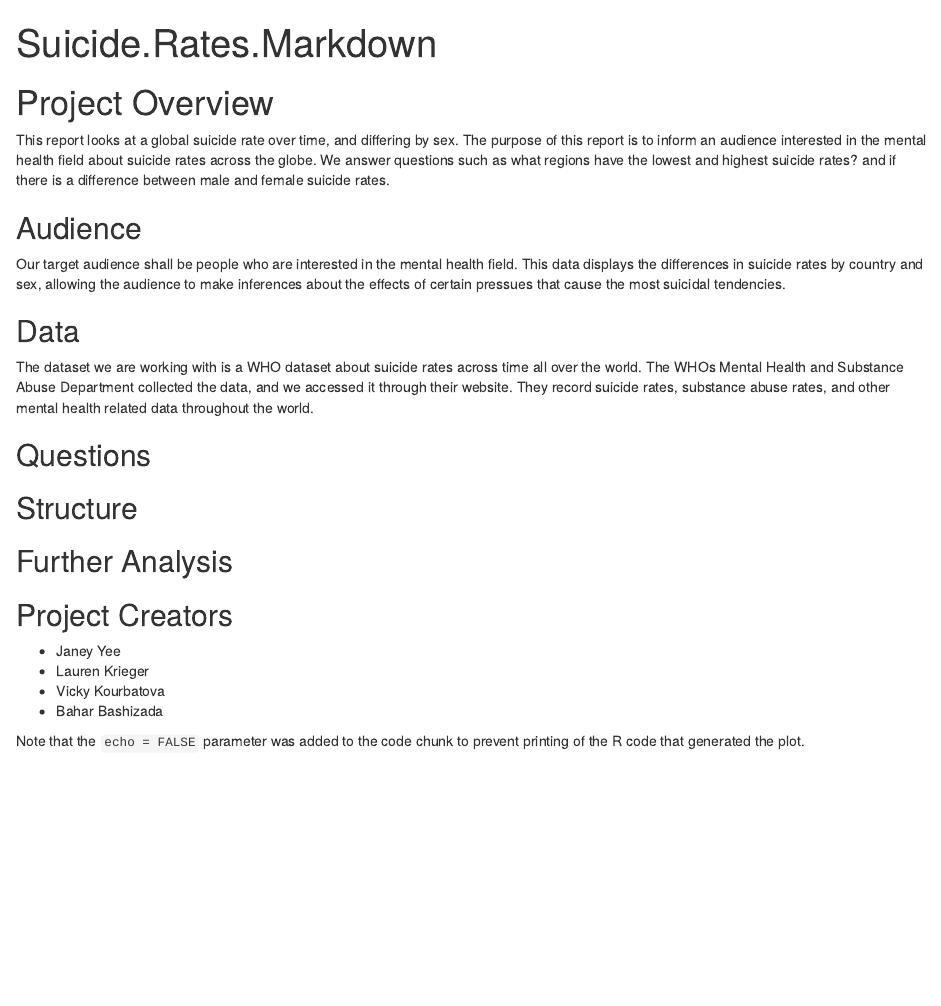
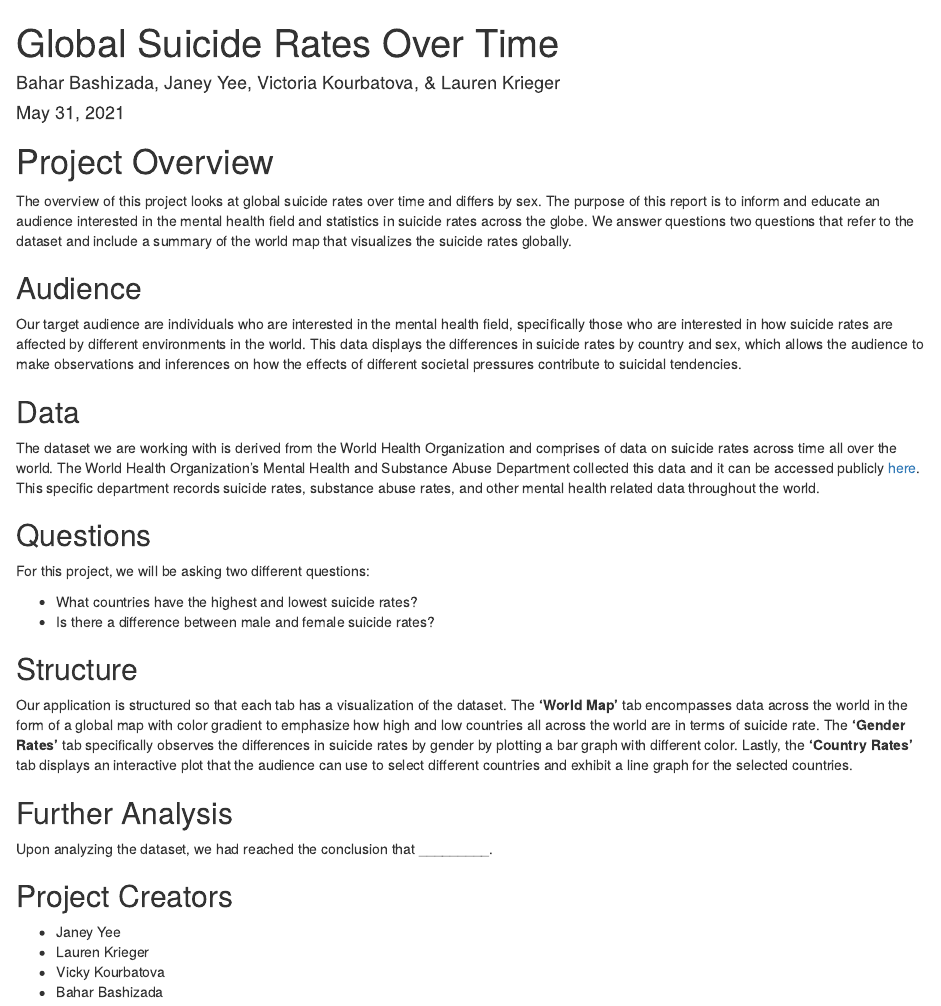
Before and after one commit to jyee657/Collab-Project, an R Markdown document (Suicide.Rates/RMarkdown.Rmd): the page in a window 1100 px wide, from its top. The pictures show the output file Suicide.Rates/RMarkdown.html that the author committed with the source, opened offline.

Commit message:
added to overview

````diff
--- a/Suicide.Rates/RMarkdown.Rmd
+++ b/Suicide.Rates/RMarkdown.Rmd
@@ -1,44 +1,47 @@
 ---
-title: "Suicide.Rates.Markdown"
-output: html_document
+html_document: default
+author: "Bahar Bashizada, Janey Yee, Victoria Kourbatova, & Lauren Krieger"
+date: "May 31, 2021"
+output:
+  pdf_document: default
+  html_document: default
+title: "Global Suicide Rates Over Time"
 ---
 
 ```{r setup, include=FALSE}
-knitr::opts_chunk$set(echo = TRUE)
+knitr::opts_chunk$set(echo = FALSE, message = FALSE, warning = FALSE)
 suicide.data <- read.csv("Data/Suicide_Rates.csv")
 ```
 
 # Project Overview
 
-This report looks at a global suicide rate over time, and differing by sex. The purpose of this
-report is to inform an audience interested in the mental health field about suicide rates across the globe.
-We answer questions such as what regions have the lowest and highest suicide rates? and if there is a difference
-between male and female suicide rates.
+This project looks at global suicide rates over time and differs by sex. The purpose of this report is to inform and educate an audience interested in the mental health field and statistics in suicide rates across the globe. We answer questions two questions that refer to the dataset and include a summary of the world map that visualizes the suicide rates globally.
 
-## Audience
+### Audience
 
-Our target audience shall be people who are interested in the mental
-health field. This data displays the differences in suicide rates by country
-and sex, allowing the audience to make inferences about the effects of
-certain pressues that cause the most suicidal tendencies.
+Our target audience are individuals who are interested in the mental health field, specifically those who are interested in how suicide rates are affected by different environments in the world. This data displays the differences in suicide rates by country and sex, which allows the audience to make observations and inferences on how the effects of different societal pressures contribute to suicidal tendencies.
 
-## Data
-The dataset we are working with is a WHO dataset about suicide rates
-across time all over the world. The WHOs Mental Health and Substance
-Abuse Department collected the data, and we accessed it through their
-website. They record suicide rates, substance abuse rates, and other
-mental health related data throughout the world.
+### Data
+
+The dataset we are working with is derived from the World Health Organization and comprises of data on suicide rates across time all over the world. The World Health Organization's Mental Health and Substance Abuse Department collected this data and it can be accessed publicly [here](https://apps.who.int/gho/data/node.main.MHSUICIDEASDR?lang=en). This specific department records suicide rates, substance abuse rates, and other mental health related data throughout the world.
 
 ## Questions
 
+For this project, we will be asking two different questions:
+
+- What countries have the highest and lowest suicide rates?
+- Is there a difference between male and female suicide rates?
+
 ## Structure
+
+Our application is structured so that each tab has a visualization of the dataset. The **'World Map'** tab encompasses data across the world in the form of a global map with color gradient to emphasize how high and low countries all across the world are in terms of suicide rate. The **'Gender Rates'** tab specifically observes the differences in suicide rates by gender by plotting a bar graph with different color. Lastly, the **'Country Rates'** tab displays an interactive plot that the audience can use to select different countries and exhibit a line graph for the selected countries.
 
 ## Further Analysis
 
-## Project Creators
+Upon analyzing the dataset, we had reached the conclusion that _________.
+
+## Project Creators {.tabset .tabset-fade}
 * Janey Yee
 * Lauren Krieger
 * Vicky Kourbatova
 * Bahar Bashizada
-
-Note that the `echo = FALSE` parameter was added to the code chunk to prevent printing of the R code that generated the plot.
````
Also changed, not shown: Suicide.Rates/RMarkdown.html, Suicide.Rates/RMarkdown.tex (added).
